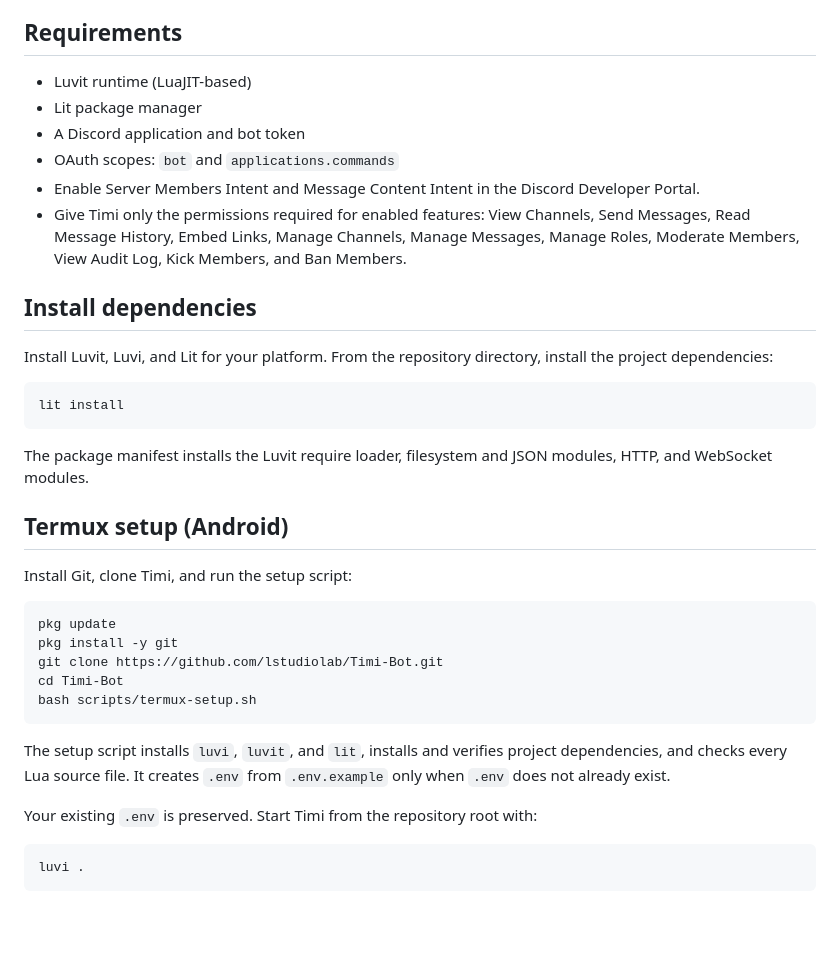
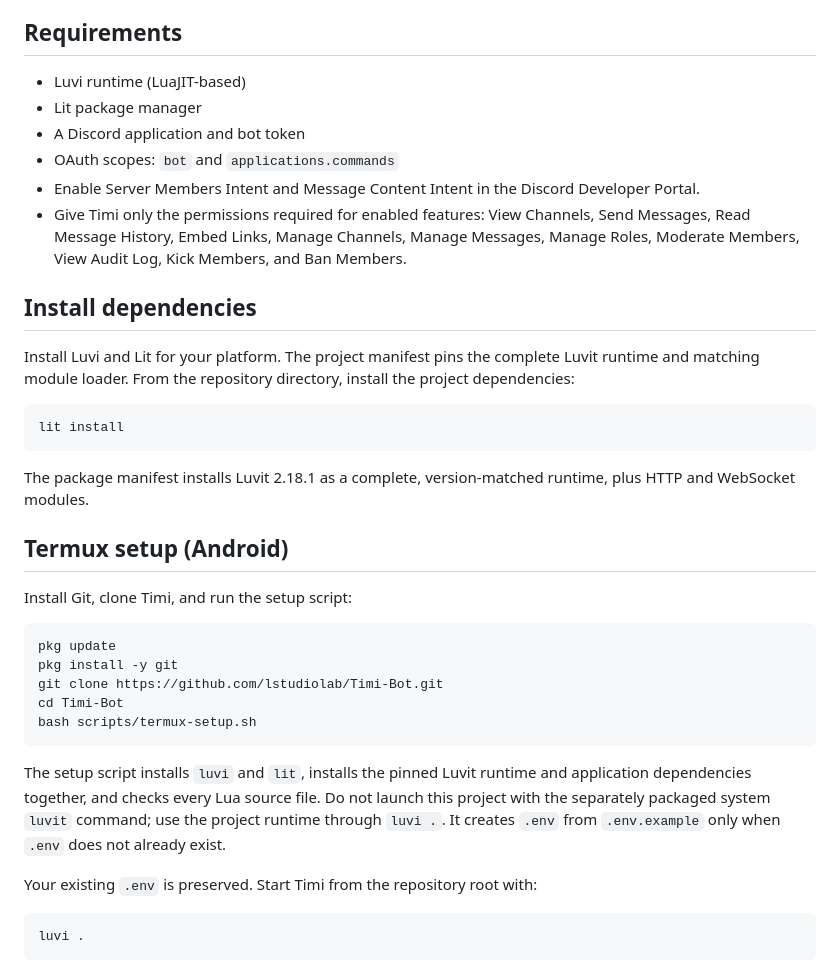
Before and after one commit to lstudiolab/Timi-Bot, a Markdown page: README.md, the part around the change. Drawn GitHub-style; blank space fills up the shorter version.

Commit message:
Document the pinned Luvit runtime launch workflow

````diff
--- a/README.md
+++ b/README.md
@@ -15,7 +15,7 @@ Timi is a Discord bot implemented in Lua. It connects directly to Discord Gatewa
 
 ## Requirements
 
-- Luvit runtime (LuaJIT-based)
+- Luvi runtime (LuaJIT-based)
 - Lit package manager
 - A Discord application and bot token
 - OAuth scopes: `bot` and `applications.commands`
@@ -24,13 +24,13 @@ Timi is a Discord bot implemented in Lua. It connects directly to Discord Gatewa
 
 ## Install dependencies
 
-Install Luvit, Luvi, and Lit for your platform. From the repository directory, install the project dependencies:
+Install Luvi and Lit for your platform. The project manifest pins the complete Luvit runtime and matching module loader. From the repository directory, install the project dependencies:
 
 ```sh
 lit install
 ```
 
-The package manifest installs the Luvit require loader, filesystem and JSON modules, HTTP, and WebSocket modules.
+The package manifest installs Luvit 2.18.1 as a complete, version-matched runtime, plus HTTP and WebSocket modules.
 
 ## Termux setup (Android)
 
@@ -44,7 +44,7 @@ cd Timi-Bot
 bash scripts/termux-setup.sh
 ```
 
-The setup script installs `luvi`, `luvit`, and `lit`, installs and verifies project dependencies, and checks every Lua source file. It creates `.env` from `.env.example` only when `.env` does not already exist.
+The setup script installs `luvi` and `lit`, installs the pinned Luvit runtime and application dependencies together, and checks every Lua source file. Do not launch this project with the separately packaged system `luvit` command; use the project runtime through `luvi .`. It creates `.env` from `.env.example` only when `.env` does not already exist.
 
 Your existing `.env` is preserved. Start Timi from the repository root with:
 
````
